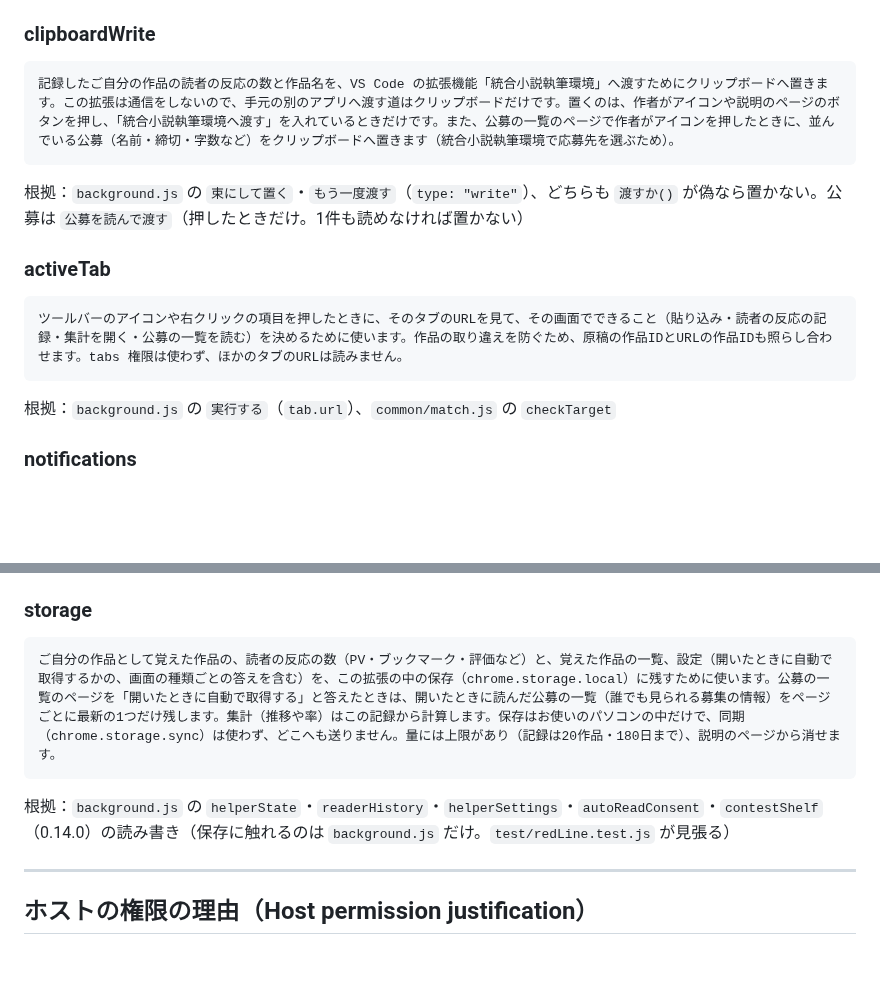
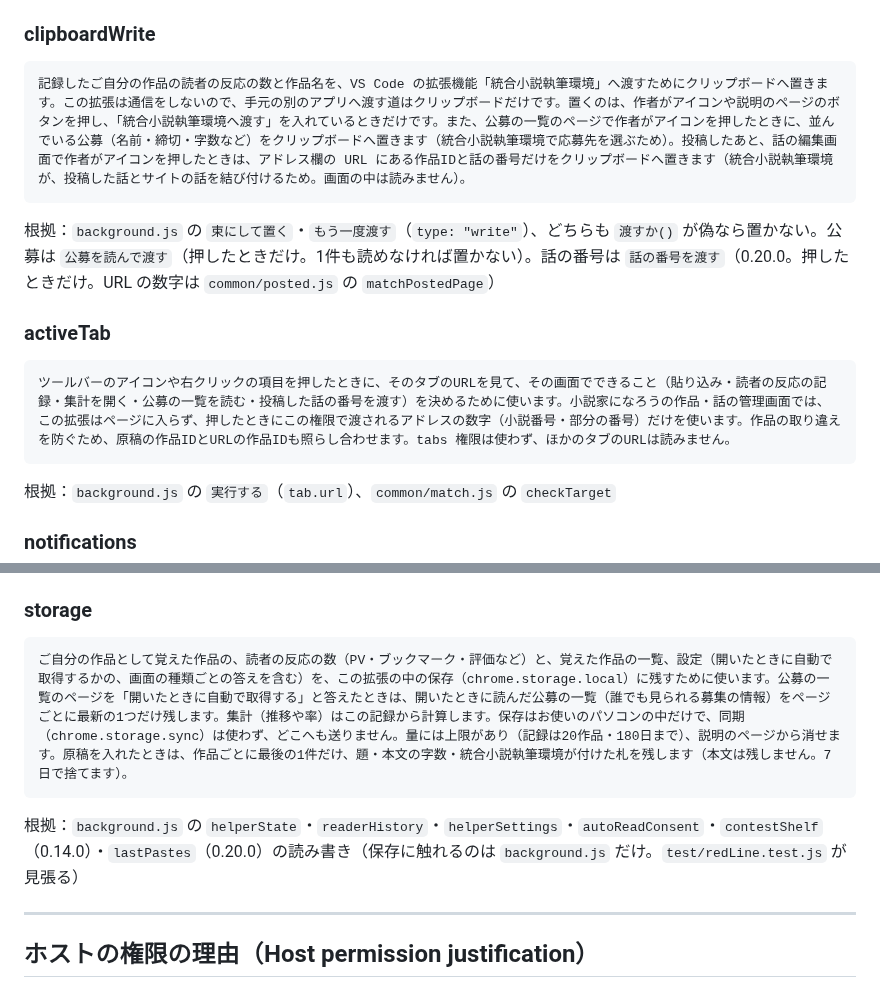
Before and after one commit to nonahisa/novel-ai-helper, a Markdown page: store/permissions.md, 2 parts joined by grey strips. GitHub-like rendering; blank space fills up the shorter version.

````diff
--- a/store/permissions.md
+++ b/store/permissions.md
@@ -37,15 +37,15 @@ manifest.json の `permissions` は7つです。
 ### clipboardWrite
 
 ```
-記録したご自分の作品の読者の反応の数と作品名を、VS Code の拡張機能「統合小説執筆環境」へ渡すためにクリップボードへ置きます。この拡張は通信をしないので、手元の別のアプリへ渡す道はクリップボードだけです。置くのは、作者がアイコンや説明のページのボタンを押し、「統合小説執筆環境へ渡す」を入れているときだけです。また、公募の一覧のページで作者がアイコンを押したときに、並んでいる公募（名前・締切・字数など）をクリップボードへ置きます（統合小説執筆環境で応募先を選ぶため）。
+記録したご自分の作品の読者の反応の数と作品名を、VS Code の拡張機能「統合小説執筆環境」へ渡すためにクリップボードへ置きます。この拡張は通信をしないので、手元の別のアプリへ渡す道はクリップボードだけです。置くのは、作者がアイコンや説明のページのボタンを押し、「統合小説執筆環境へ渡す」を入れているときだけです。また、公募の一覧のページで作者がアイコンを押したときに、並んでいる公募（名前・締切・字数など）をクリップボードへ置きます（統合小説執筆環境で応募先を選ぶため）。投稿したあと、話の編集画面で作者がアイコンを押したときは、アドレス欄の URL にある作品IDと話の番号だけをクリップボードへ置きます（統合小説執筆環境が、投稿した話とサイトの話を結び付けるため。画面の中は読みません）。
 ```
 
-根拠：`background.js` の `束にして置く`・`もう一度渡す`（`type: "write"`）、どちらも `渡すか()` が偽なら置かない。公募は `公募を読んで渡す`（押したときだけ。1件も読めなければ置かない）
+根拠：`background.js` の `束にして置く`・`もう一度渡す`（`type: "write"`）、どちらも `渡すか()` が偽なら置かない。公募は `公募を読んで渡す`（押したときだけ。1件も読めなければ置かない）。話の番号は `話の番号を渡す`（0.20.0。押したときだけ。URL の数字は `common/posted.js` の `matchPostedPage`）
 
 ### activeTab
 
 ```
-ツールバーのアイコンや右クリックの項目を押したときに、そのタブのURLを見て、その画面でできること（貼り込み・読者の反応の記録・集計を開く・公募の一覧を読む）を決めるために使います。作品の取り違えを防ぐため、原稿の作品IDとURLの作品IDも照らし合わせます。tabs 権限は使わず、ほかのタブのURLは読みません。
+ツールバーのアイコンや右クリックの項目を押したときに、そのタブのURLを見て、その画面でできること（貼り込み・読者の反応の記録・集計を開く・公募の一覧を読む・投稿した話の番号を渡す）を決めるために使います。小説家になろうの作品・話の管理画面では、この拡張はページに入らず、押したときにこの権限で渡されるアドレスの数字（小説番号・部分の番号）だけを使います。作品の取り違えを防ぐため、原稿の作品IDとURLの作品IDも照らし合わせます。tabs 権限は使わず、ほかのタブのURLは読みません。
 ```
 
 根拠：`background.js` の `実行する`（`tab.url`）、`common/match.js` の `checkTarget`
@@ -77,10 +77,10 @@ manifest.json の `permissions` は7つです。
 ### storage
 
 ```
-ご自分の作品として覚えた作品の、読者の反応の数（PV・ブックマーク・評価など）と、覚えた作品の一覧、設定（開いたときに自動で取得するかの、画面の種類ごとの答えを含む）を、この拡張の中の保存（chrome.storage.local）に残すために使います。公募の一覧のページを「開いたときに自動で取得する」と答えたときは、開いたときに読んだ公募の一覧（誰でも見られる募集の情報）をページごとに最新の1つだけ残します。集計（推移や率）はこの記録から計算します。保存はお使いのパソコンの中だけで、同期（chrome.storage.sync）は使わず、どこへも送りません。量には上限があり（記録は20作品・180日まで）、説明のページから消せます。
+ご自分の作品として覚えた作品の、読者の反応の数（PV・ブックマーク・評価など）と、覚えた作品の一覧、設定（開いたときに自動で取得するかの、画面の種類ごとの答えを含む）を、この拡張の中の保存（chrome.storage.local）に残すために使います。公募の一覧のページを「開いたときに自動で取得する」と答えたときは、開いたときに読んだ公募の一覧（誰でも見られる募集の情報）をページごとに最新の1つだけ残します。集計（推移や率）はこの記録から計算します。保存はお使いのパソコンの中だけで、同期（chrome.storage.sync）は使わず、どこへも送りません。量には上限があり（記録は20作品・180日まで）、説明のページから消せます。原稿を入れたときは、作品ごとに最後の1件だけ、題・本文の字数・統合小説執筆環境が付けた札を残します（本文は残しません。7日で捨てます）。
 ```
 
-根拠：`background.js` の `helperState`・`readerHistory`・`helperSettings`・`autoReadConsent`・`contestShelf`（0.14.0）の読み書き（保存に触れるのは `background.js` だけ。`test/redLine.test.js` が見張る）
+根拠：`background.js` の `helperState`・`readerHistory`・`helperSettings`・`autoReadConsent`・`contestShelf`（0.14.0）・`lastPastes`（0.20.0）の読み書き（保存に触れるのは `background.js` だけ。`test/redLine.test.js` が見張る）
 
 ---
 
````
Also changed, not shown: PRIVACY.md (+6 -1 lines), store/listing.md (+1 -0 lines).
